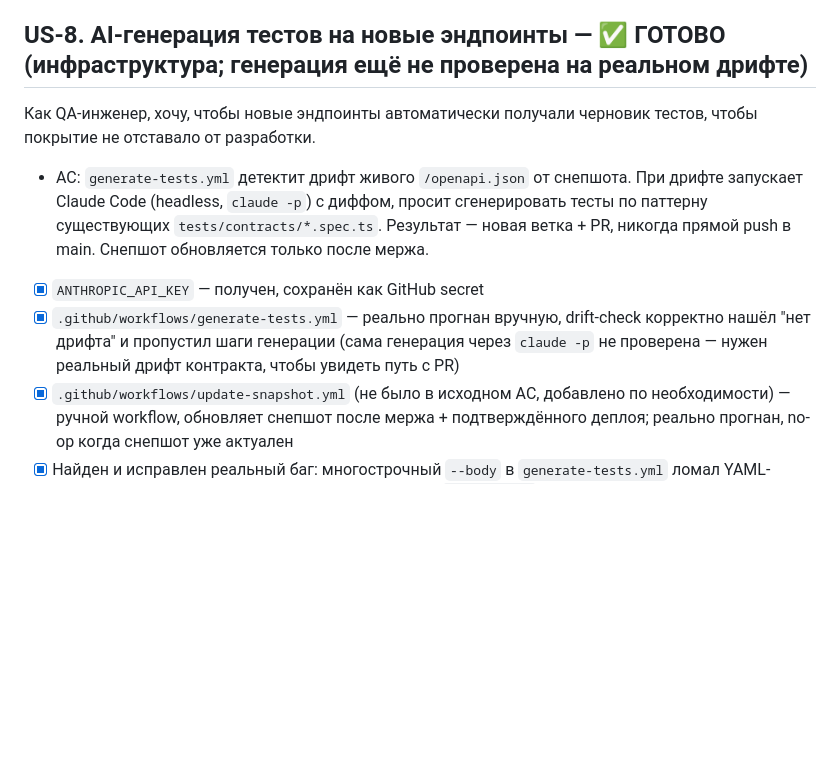
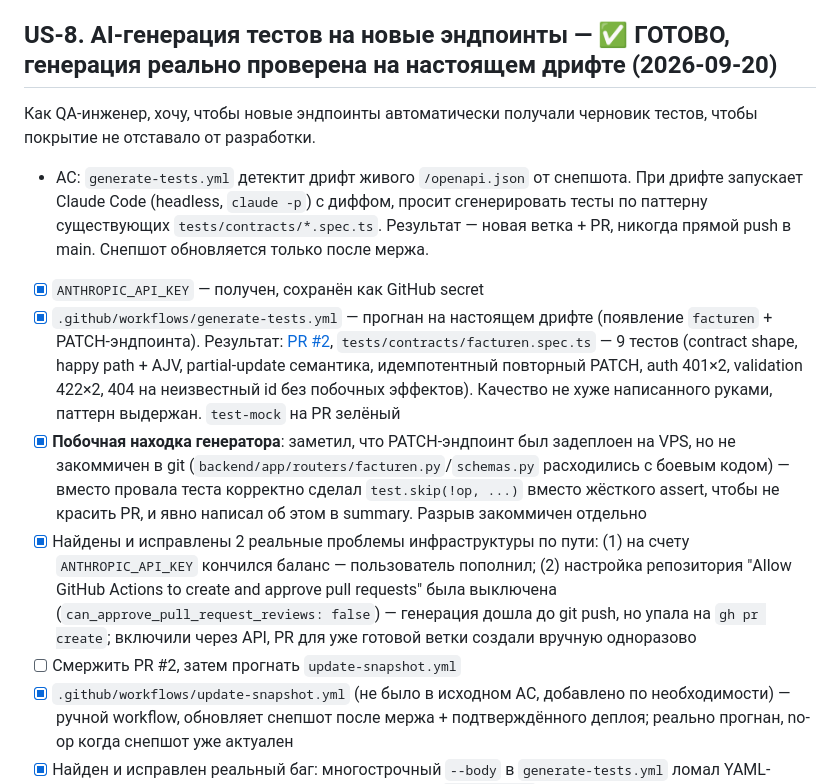
Before and after one commit to NorwenAdmin/zoofyautomation, a Markdown page: TESTING_PLAN.md, the part around the change. Drawn GitHub-style; blank space fills up the shorter version.

Commit message:
Update TESTING_PLAN.md: US-8 generation verified on real drift (PR #2)

```diff
--- a/TESTING_PLAN.md
+++ b/TESTING_PLAN.md
@@ -56,11 +56,14 @@
 - [x] `.github/workflows/nightly-full.yml` — реально прогнан вручную (workflow_dispatch), оба job'а (mock + live) зелёные
 - [x] Branch protection на `main`: required status check `test-mock`, `strict: true` — реально merge теперь блокируется при красном тесте (потребовало сделать репозиторий публичным — required status checks недоступны для приватных репо без GitHub Pro)
 
-## US-8. AI-генерация тестов на новые эндпоинты — ✅ ГОТОВО (инфраструктура; генерация ещё не проверена на реальном дрифте)
+## US-8. AI-генерация тестов на новые эндпоинты — ✅ ГОТОВО, генерация реально проверена на настоящем дрифте (2026-09-20)
 Как QA-инженер, хочу, чтобы новые эндпоинты автоматически получали черновик тестов, чтобы покрытие не отставало от разработки.
 - AC: `generate-tests.yml` детектит дрифт живого `/openapi.json` от снепшота. При дрифте запускает Claude Code (headless, `claude -p`) с диффом, просит сгенерировать тесты по паттерну существующих `tests/contracts/*.spec.ts`. Результат — новая ветка + PR, никогда прямой push в main. Снепшот обновляется только после мержа.
 - [x] `ANTHROPIC_API_KEY` — получен, сохранён как GitHub secret
-- [x] `.github/workflows/generate-tests.yml` — реально прогнан вручную, drift-check корректно нашёл "нет дрифта" и пропустил шаги генерации (сама генерация через `claude -p` не проверена — нужен реальный дрифт контракта, чтобы увидеть путь с PR)
+- [x] `.github/workflows/generate-tests.yml` — прогнан на настоящем дрифте (появление `facturen` + PATCH-эндпоинта). Результат: [PR #2](https://github.com/NorwenAdmin/zoofyautomation/pull/2), `tests/contracts/facturen.spec.ts` — 9 тестов (contract shape, happy path + AJV, partial-update семантика, идемпотентный повторный PATCH, auth 401×2, validation 422×2, 404 на неизвестный id без побочных эффектов). Качество не хуже написанного руками, паттерн выдержан. `test-mock` на PR зелёный
+- [x] **Побочная находка генератора**: заметил, что PATCH-эндпоинт был задеплоен на VPS, но не закоммичен в git (`backend/app/routers/facturen.py`/`schemas.py` расходились с боевым кодом) — вместо провала теста корректно сделал `test.skip(!op, ...)` вместо жёсткого assert, чтобы не красить PR, и явно написал об этом в summary. Разрыв закоммичен отдельно
+- [x] Найдены и исправлены 2 реальные проблемы инфраструктуры по пути: (1) на счету `ANTHROPIC_API_KEY` кончился баланс — пользователь пополнил; (2) настройка репозитория "Allow GitHub Actions to create and approve pull requests" была выключена (`can_approve_pull_request_reviews: false`) — генерация дошла до git push, но упала на `gh pr create`; включили через API, PR для уже готовой ветки создали вручную одноразово
+- [ ] Смержить PR #2, затем прогнать `update-snapshot.yml`
 - [x] `.github/workflows/update-snapshot.yml` (не было в исходном AC, добавлено по необходимости) — ручной workflow, обновляет снепшот после мержа + подтверждённого деплоя; реально прогнан, no-op когда снепшот уже актуален
 - [x] Найден и исправлен реальный баг: многострочный `--body` в `generate-tests.yml` ломал YAML-отступы block scalar — заменили на однострочный `$'...\n...'`
 
```
